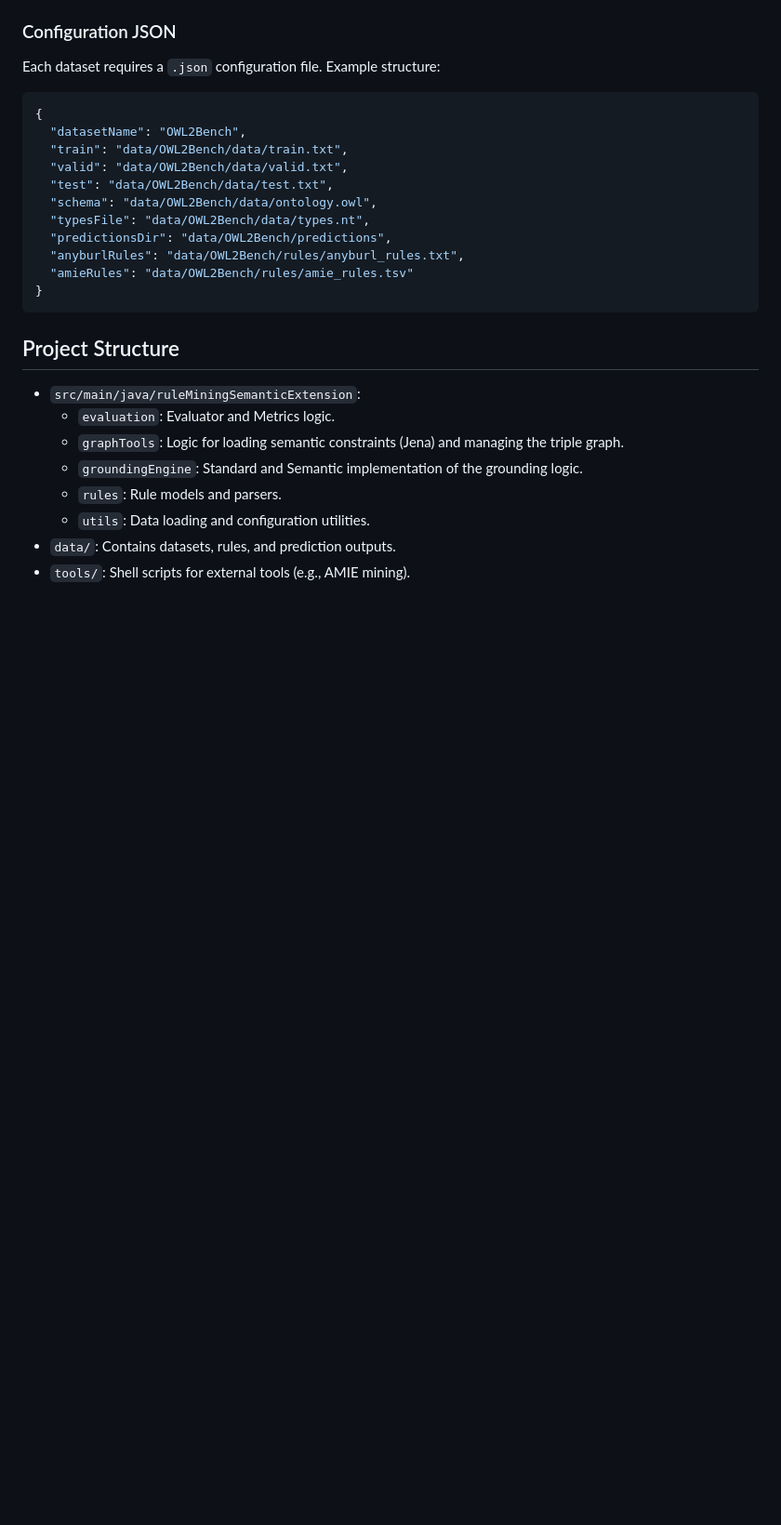
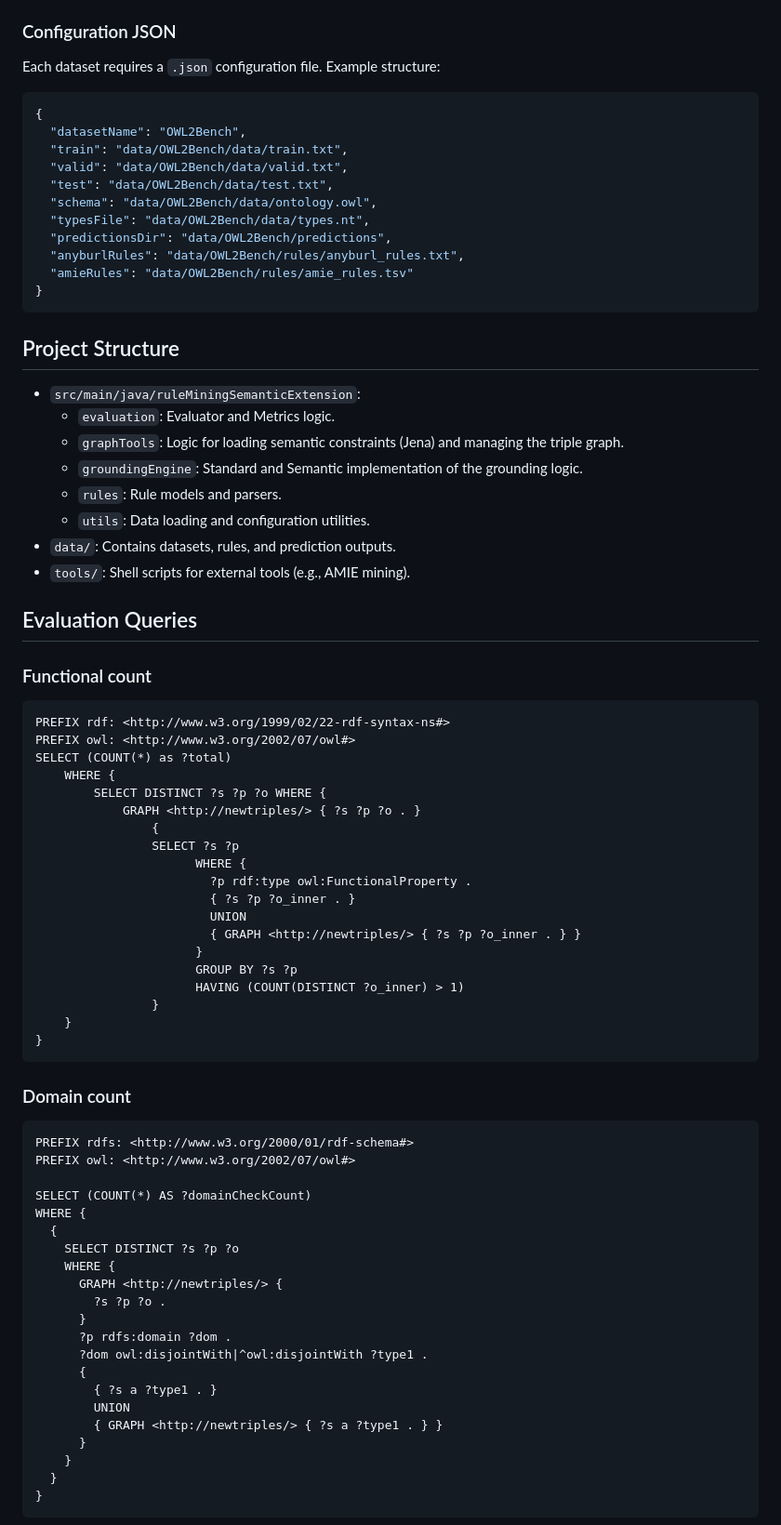
Before and after one commit to Zamprognog/NMRuleExtension, a Markdown page: README.md, the part around one of its changes. Shown at 93% size. Drawn GitHub-style; blank space fills up the shorter version.

````diff
--- a/README.md
+++ b/README.md
@@ -77,3 +77,53 @@ Each dataset requires a `.json` configuration file. Example structure:
 - `data/`: Contains datasets, rules, and prediction outputs.
 - `tools/`: Shell scripts for external tools (e.g., AMIE mining).
 
+## Evaluation Queries
+
+### Functional count
+```sparql
+PREFIX rdf: <http://www.w3.org/1999/02/22-rdf-syntax-ns#>
+PREFIX owl: <http://www.w3.org/2002/07/owl#>
+SELECT (COUNT(*) as ?total)
+	WHERE {
+    	SELECT DISTINCT ?s ?p ?o WHERE {
+            GRAPH <http://newtriples/> { ?s ?p ?o . }
+                {
+                SELECT ?s ?p
+                      WHERE {
+                        ?p rdf:type owl:FunctionalProperty .
+                        { ?s ?p ?o_inner . }
+                        UNION
+                        { GRAPH <http://newtriples/> { ?s ?p ?o_inner . } }
+                      }
+                      GROUP BY ?s ?p
+                      HAVING (COUNT(DISTINCT ?o_inner) > 1)
+                }
+	}
+}
+```
+
+### Domain count
+```sparql
+PREFIX rdfs: <http://www.w3.org/2000/01/rdf-schema#>
+PREFIX owl: <http://www.w3.org/2002/07/owl#>
+
+SELECT (COUNT(*) AS ?domainCheckCount)
+WHERE {
+  {
+    SELECT DISTINCT ?s ?p ?o
+    WHERE {
+      GRAPH <http://newtriples/> {
+        ?s ?p ?o .
+      }
+      ?p rdfs:domain ?dom .
+      ?dom owl:disjointWith|^owl:disjointWith ?type1 .
+      {
+        { ?s a ?type1 . }
+        UNION
+        { GRAPH <http://newtriples/> { ?s a ?type1 . } }
+      }
+    }
+  }
+}
+```
+
````
Also changed, not shown: other parts of README.md (+31 -0 lines).
